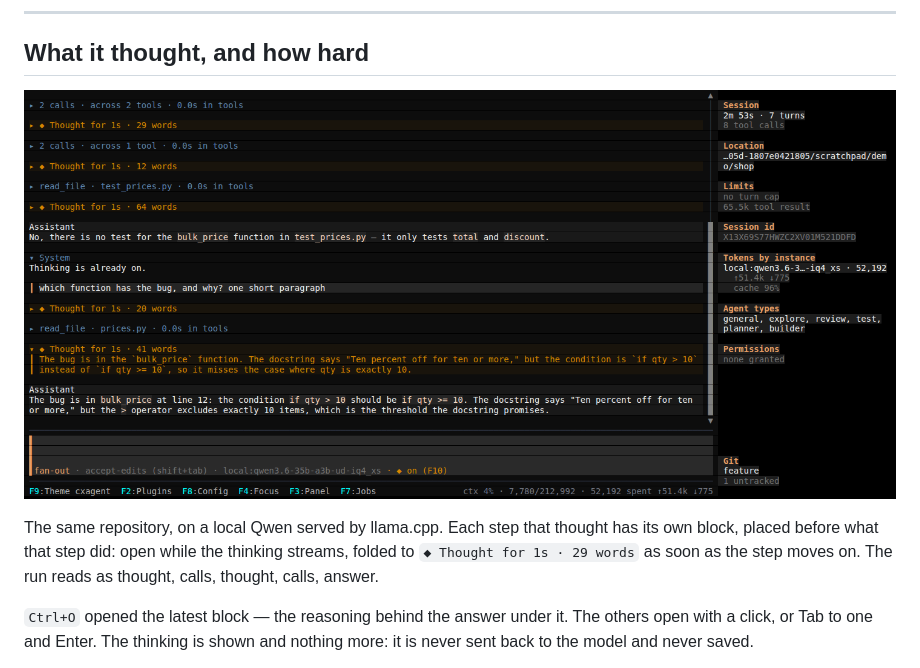
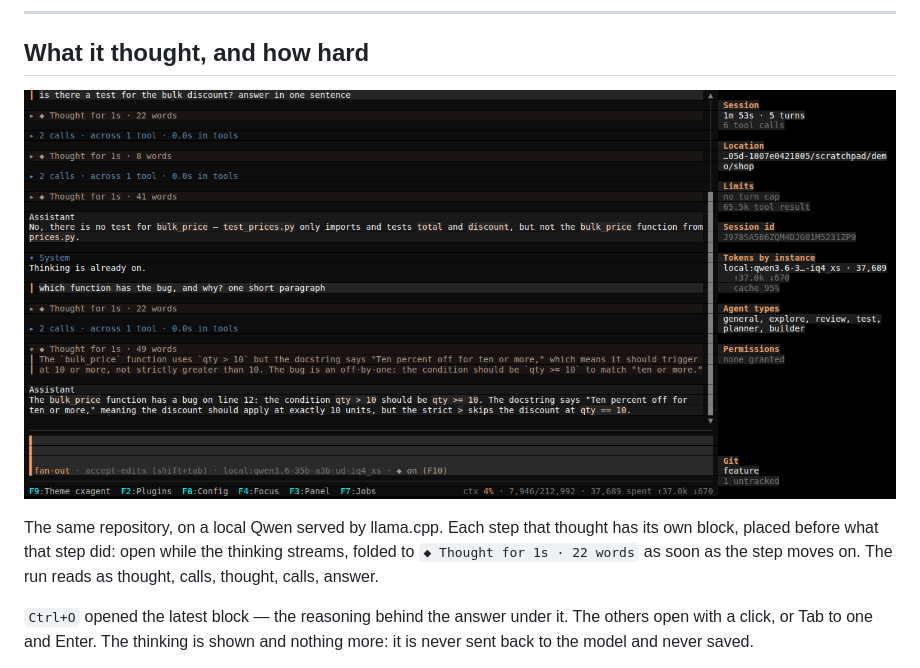
Before and after one commit to nickprotop/cxagent, a Markdown page: docs/screenshots/README.md, the part around the change. Rendered like a GitHub page; pictures changed too: docs/screenshots/33-thinking.png.

Commit message:
Retake the thinking capture in the theme-derived thinking colour

```diff
--- a/docs/screenshots/README.md
+++ b/docs/screenshots/README.md
@@ -417,7 +417,7 @@ skipped and why.
 ![A run on a local model with each step's thinking folded between its tool calls, the latest opened with Ctrl+O, and the mode line showing the thinking level](33-thinking.png)
 
 The same repository, on a local Qwen served by llama.cpp. Each step that thought has its own block,
-placed before what that step did: open while the thinking streams, folded to `◆ Thought for 1s · 29
+placed before what that step did: open while the thinking streams, folded to `◆ Thought for 1s · 22
 words` as soon as the step moves on. The run reads as thought, calls, thought, calls, answer.
 
 `Ctrl+O` opened the latest block — the reasoning behind the answer under it. The others open with a
```
Also changed, not shown: site/screenshots/33-thinking.png.
